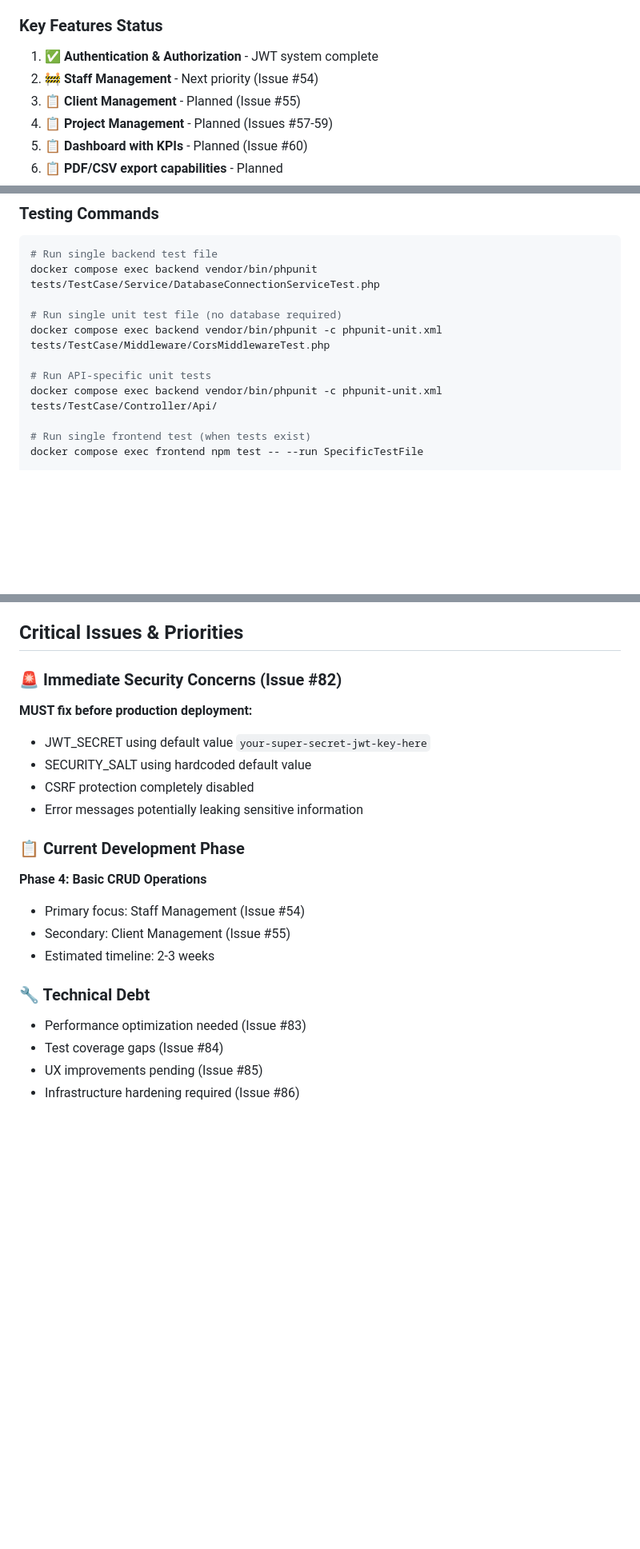
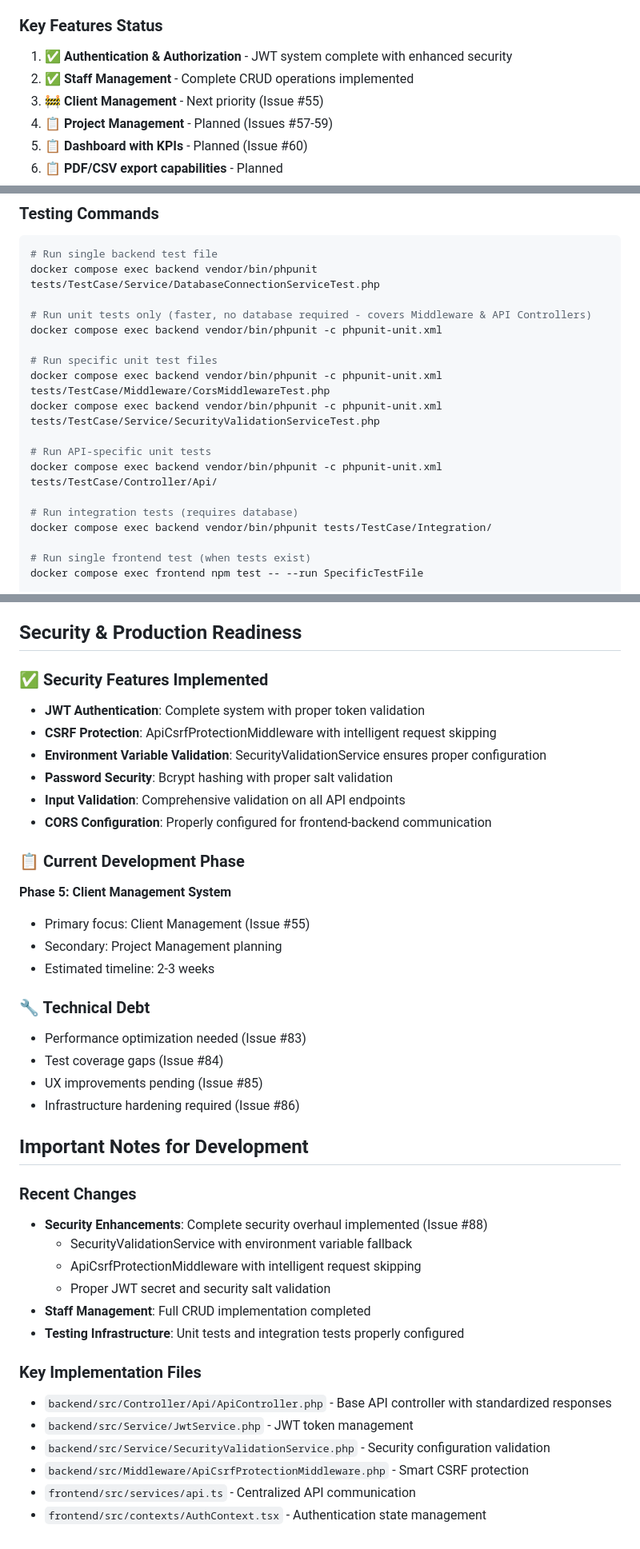
Before and after one commit to to19960425/business-management-system, a Markdown page: CLAUDE.md, 3 parts joined by grey strips. Shown at 80% size. Drawn GitHub-style; blank space fills up the shorter version.

Commit message:
CLAUDE.mdを更新

```diff
--- a/CLAUDE.md
+++ b/CLAUDE.md
@@ -193,9 +195,9 @@ Copy `.env.example` to `.env` and configure:
 - CORS properly configured for frontend-backend communication
 
 ### Key Features Status
-1. ✅ **Authentication & Authorization** - JWT system complete
-2. 🚧 **Staff Management** - Next priority (Issue #54)
-3. 📋 **Client Management** - Planned (Issue #55)
+1. ✅ **Authentication & Authorization** - JWT system complete with enhanced security
+2. ✅ **Staff Management** - Complete CRUD operations implemented
+3. 🚧 **Client Management** - Next priority (Issue #55)
 4. 📋 **Project Management** - Planned (Issues #57-59)
 5. 📋 **Dashboard with KPIs** - Planned (Issue #60)
 6. 📋 **PDF/CSV export capabilities** - Planned
@@ -233,11 +257,18 @@ Copy `.env.example` to `.env` and configure:
 # Run single backend test file
 docker compose exec backend vendor/bin/phpunit tests/TestCase/Service/DatabaseConnectionServiceTest.php
 
-# Run single unit test file (no database required)
+# Run unit tests only (faster, no database required - covers Middleware & API Controllers)
+docker compose exec backend vendor/bin/phpunit -c phpunit-unit.xml
+
+# Run specific unit test files
 docker compose exec backend vendor/bin/phpunit -c phpunit-unit.xml tests/TestCase/Middleware/CorsMiddlewareTest.php
+docker compose exec backend vendor/bin/phpunit -c phpunit-unit.xml tests/TestCase/Service/SecurityValidationServiceTest.php
 
 # Run API-specific unit tests
 docker compose exec backend vendor/bin/phpunit -c phpunit-unit.xml tests/TestCase/Controller/Api/
+
+# Run integration tests (requires database)
+docker compose exec backend vendor/bin/phpunit tests/TestCase/Integration/
 
 # Run single frontend test (when tests exist)
 docker compose exec frontend npm test -- --run SpecificTestFile
@@ -322,19 +354,20 @@ Error responses include additional `errors` field for validation details.
 - **Performance**: Strategic indexing on foreign keys and search fields
 - **Data Integrity**: Foreign key constraints with appropriate cascade rules
 
-## Critical Issues & Priorities
+## Security & Production Readiness
 
-### 🚨 Immediate Security Concerns (Issue #82)
-**MUST fix before production deployment:**
-- JWT_SECRET using default value `your-super-secret-jwt-key-here`
-- SECURITY_SALT using hardcoded default value
-- CSRF protection completely disabled
-- Error messages potentially leaking sensitive information
+### ✅ Security Features Implemented
+- **JWT Authentication**: Complete system with proper token validation
+- **CSRF Protection**: ApiCsrfProtectionMiddleware with intelligent request skipping
+- **Environment Variable Validation**: SecurityValidationService ensures proper configuration
+- **Password Security**: Bcrypt hashing with proper salt validation
+- **Input Validation**: Comprehensive validation on all API endpoints
+- **CORS Configuration**: Properly configured for frontend-backend communication
 
 ### 📋 Current Development Phase
-**Phase 4: Basic CRUD Operations**
-- Primary focus: Staff Management (Issue #54)
-- Secondary: Client Management (Issue #55)
+**Phase 5: Client Management System**
+- Primary focus: Client Management (Issue #55)
+- Secondary: Project Management planning
 - Estimated timeline: 2-3 weeks
 
 ### 🔧 Technical Debt
@@ -342,3 +375,21 @@ Error responses include additional `errors` field for validation details.
 - Test coverage gaps (Issue #84)
 - UX improvements pending (Issue #85)
 - Infrastructure hardening required (Issue #86)
+
+## Important Notes for Development
+
+### Recent Changes
+- **Security Enhancements**: Complete security overhaul implemented (Issue #88)
+  - SecurityValidationService with environment variable fallback
+  - ApiCsrfProtectionMiddleware with intelligent request skipping
+  - Proper JWT secret and security salt validation
+- **Staff Management**: Full CRUD implementation completed
+- **Testing Infrastructure**: Unit tests and integration tests properly configured
+
+### Key Implementation Files
+- `backend/src/Controller/Api/ApiController.php` - Base API controller with standardized responses
+- `backend/src/Service/JwtService.php` - JWT token management
+- `backend/src/Service/SecurityValidationService.php` - Security configuration validation
+- `backend/src/Middleware/ApiCsrfProtectionMiddleware.php` - Smart CSRF protection
+- `frontend/src/services/api.ts` - Centralized API communication
+- `frontend/src/contexts/AuthContext.tsx` - Authentication state management
```
Also changed, not shown: other parts of CLAUDE.md (+33 -8 lines).
